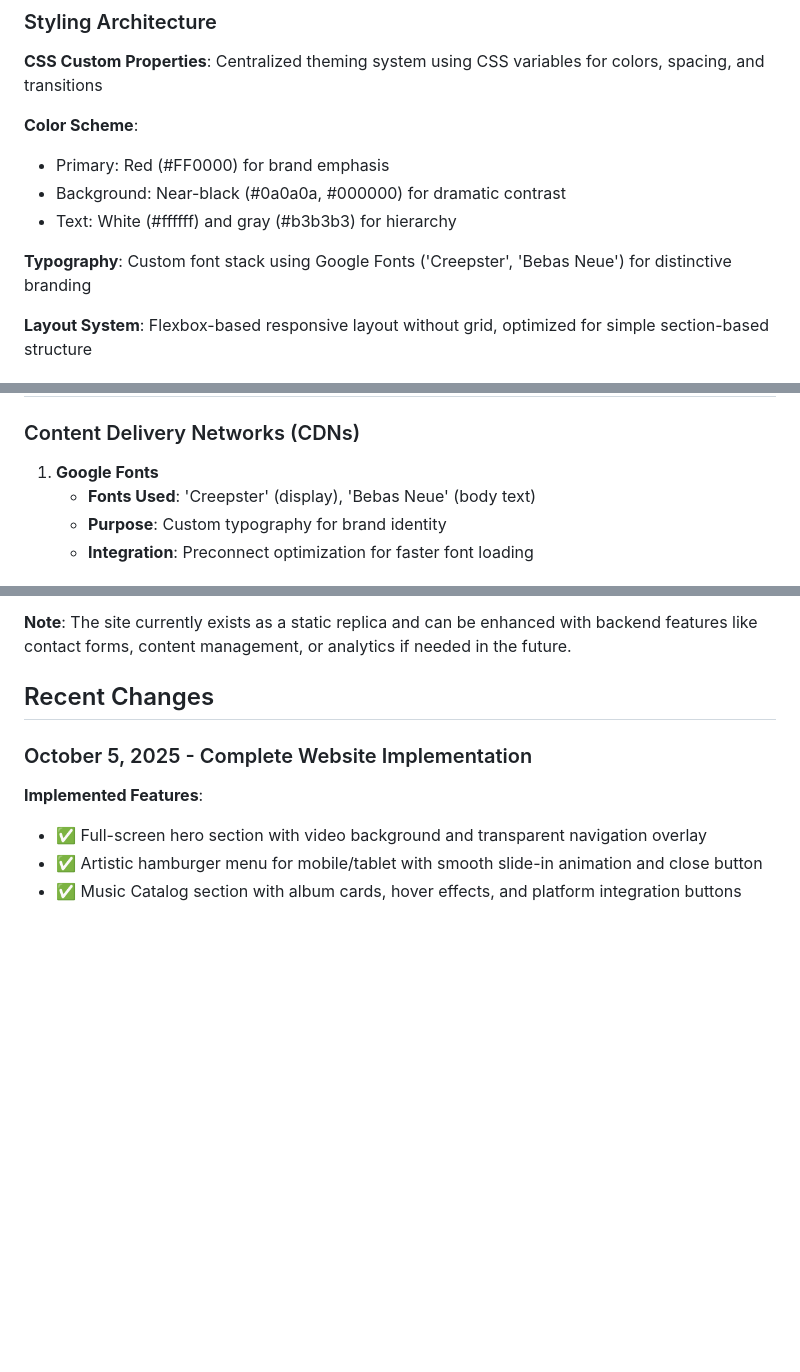
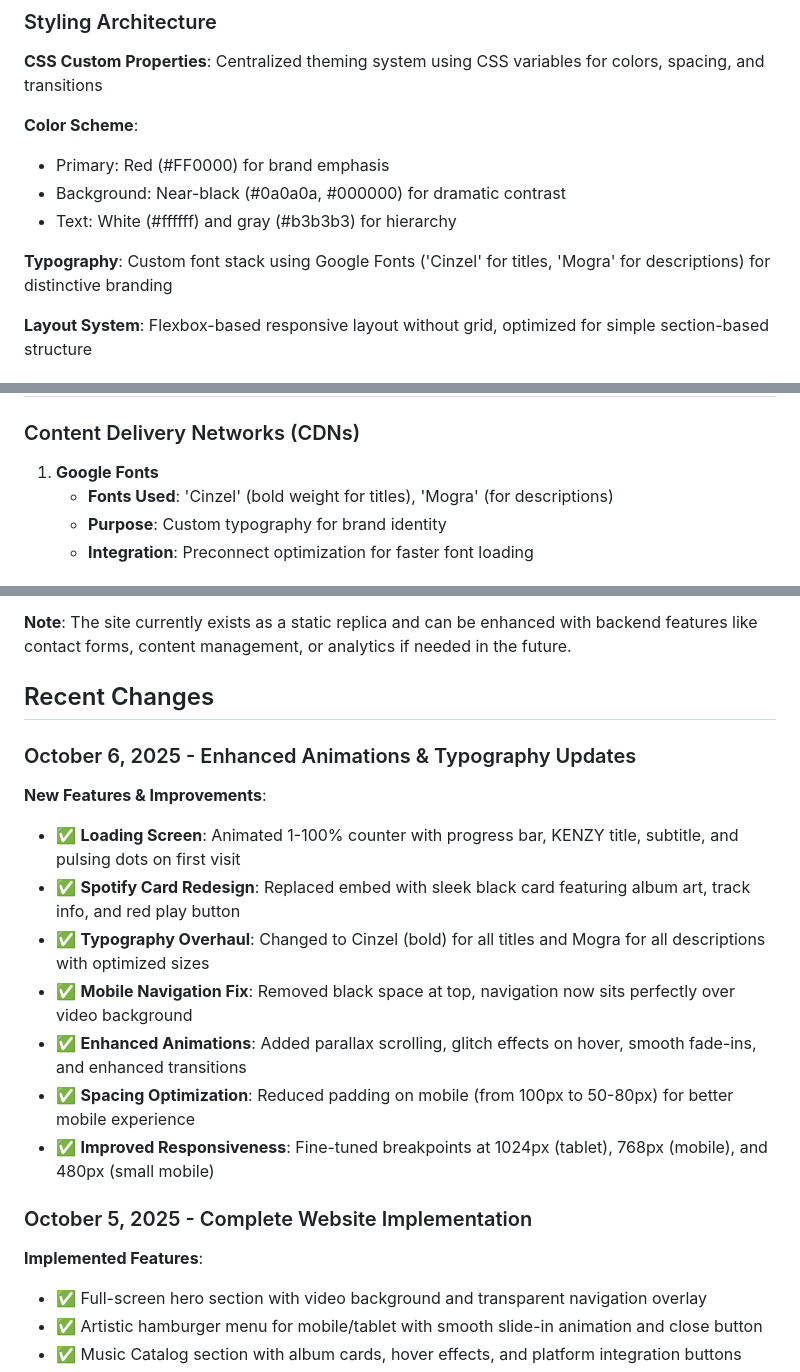
Before and after one commit to Dhonie07/kenzydemo, a Markdown page: replit.md, 3 parts joined by grey strips. GitHub-like rendering; blank space fills up the shorter version.

Commit message:
Update website fonts and enhance visual animations
Refactor Google Fonts to Cinzel and Mogra for titles and descriptions, and add various animations like parallax scrolling and glitch effects.

Replit-Commit-Author: Agent
Replit-Commit-Session-Id: 0e0cd0ed-474b-4628-98b5-95e7303a30f7
Replit-Commit-Checkpoint-Type: full_checkpoint
Replit-Commit-Screenshot-Url: https://storage.googleapis.com/screenshot-production-us-central1/eebe1d2b-880f-4585-a698-5dc8308e6613/0e0cd0ed-474b-4628-98b5-95e7303a30f7/PQ0RVtO

```diff
--- a/replit.md
+++ b/replit.md
@@ -49,7 +49,7 @@ Preferred communication style: Simple, everyday language.
 - Background: Near-black (#0a0a0a, #000000) for dramatic contrast
 - Text: White (#ffffff) and gray (#b3b3b3) for hierarchy
 
-**Typography**: Custom font stack using Google Fonts ('Creepster', 'Bebas Neue') for distinctive branding
+**Typography**: Custom font stack using Google Fonts ('Cinzel' for titles, 'Mogra' for descriptions) for distinctive branding
 
 **Layout System**: Flexbox-based responsive layout without grid, optimized for simple section-based structure
 
@@ -66,7 +66,7 @@ Preferred communication style: Simple, everyday language.
 ### Content Delivery Networks (CDNs)
 
 1. **Google Fonts**
-   - **Fonts Used**: 'Creepster' (display), 'Bebas Neue' (body text)
+   - **Fonts Used**: 'Cinzel' (bold weight for titles), 'Mogra' (for descriptions)
    - **Purpose**: Custom typography for brand identity
    - **Integration**: Preconnect optimization for faster font loading
 
@@ -107,6 +107,17 @@ This is a completely static frontend application with no:
 
 ## Recent Changes
 
+### October 6, 2025 - Enhanced Animations & Typography Updates
+
+**New Features & Improvements**:
+- ✅ **Loading Screen**: Animated 1-100% counter with progress bar, KENZY title, subtitle, and pulsing dots on first visit
+- ✅ **Spotify Card Redesign**: Replaced embed with sleek black card featuring album art, track info, and red play button
+- ✅ **Typography Overhaul**: Changed to Cinzel (bold) for all titles and Mogra for all descriptions with optimized sizes
+- ✅ **Mobile Navigation Fix**: Removed black space at top, navigation now sits perfectly over video background
+- ✅ **Enhanced Animations**: Added parallax scrolling, glitch effects on hover, smooth fade-ins, and enhanced transitions
+- ✅ **Spacing Optimization**: Reduced padding on mobile (from 100px to 50-80px) for better mobile experience
+- ✅ **Improved Responsiveness**: Fine-tuned breakpoints at 1024px (tablet), 768px (mobile), and 480px (small mobile)
+
 ### October 5, 2025 - Complete Website Implementation
 
 **Implemented Features**:
```
Also changed, not shown: other parts of replit.md (+0 -1 lines).
